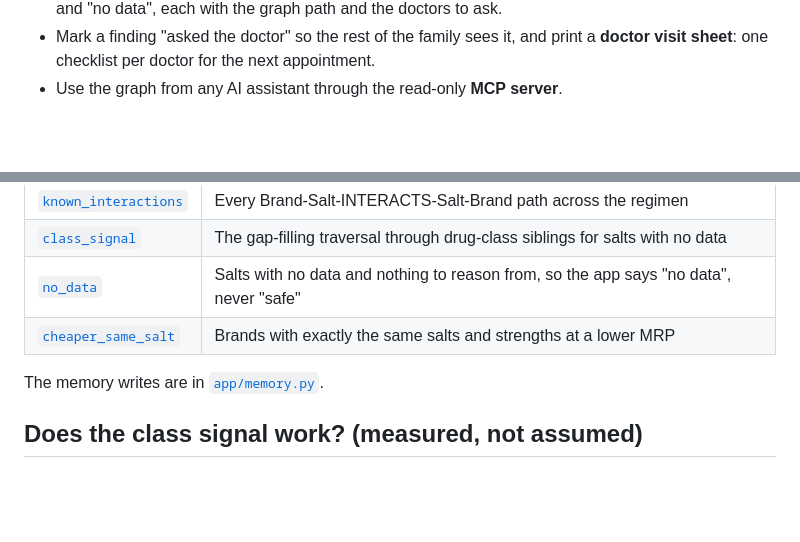
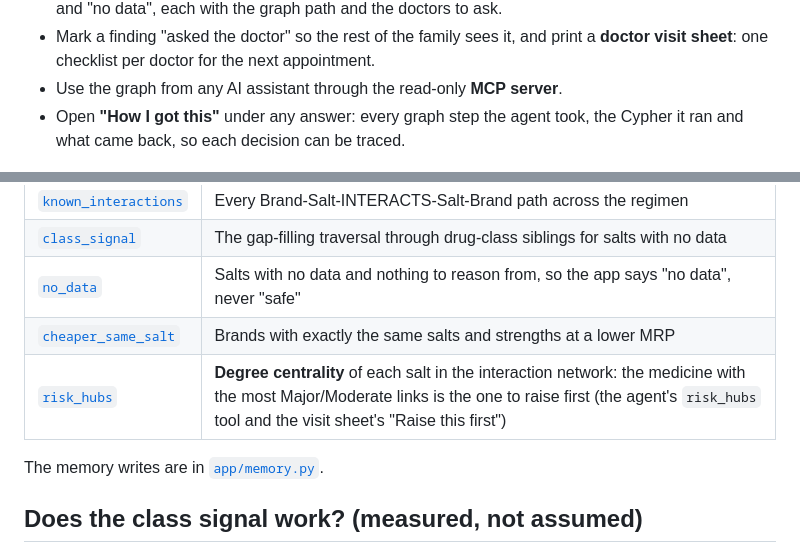
Before and after one commit to Ankith-m1006/dawaigraph, a Markdown page: README.md, 2 parts joined by grey strips. Rendered like a GitHub page; blank space fills up the shorter version.

Commit message:
Show how each answer was reached and rank medicines by interaction centrality
Co-Authored-By: Claude Opus 5.5 (1M context) <noreply@anthropic.com>

```diff
--- a/README.md
+++ b/README.md
@@ -12,6 +12,7 @@ What a carer can do:
 - See the same salt twice (including one brand from two doctors), interactions, unverified class signals and "no data", each with the graph path and the doctors to ask.
 - Mark a finding "asked the doctor" so the rest of the family sees it, and print a **doctor visit sheet**: one checklist per doctor for the next appointment.
 - Use the graph from any AI assistant through the read-only **MCP server**.
+- Open **"How I got this"** under any answer: every graph step the agent took, the Cypher it ran and what came back, so each decision can be traced.
 
 ![DawaiGraph](docs/v2-desktop-alerts.png)
 
@@ -68,6 +69,7 @@ All in [`cypher/`](cypher):
 | [`class_signal`](cypher/class_signal.cypher) | The gap-filling traversal through drug-class siblings for salts with no data |
 | [`no_data`](cypher/no_data.cypher) | Salts with no data and nothing to reason from, so the app says "no data", never "safe" |
 | [`cheaper_same_salt`](cypher/cheaper_same_salt.cypher) | Brands with exactly the same salts and strengths at a lower MRP |
+| [`risk_hubs`](cypher/risk_hubs.cypher) | **Degree centrality** of each salt in the interaction network: the medicine with the most Major/Moderate links is the one to raise first (the agent's `risk_hubs` tool and the visit sheet's "Raise this first") |
 
 The memory writes are in [`app/memory.py`](app/memory.py).
 
```
Also changed, not shown: docs/v2-trace.png (added), 7 other files.
